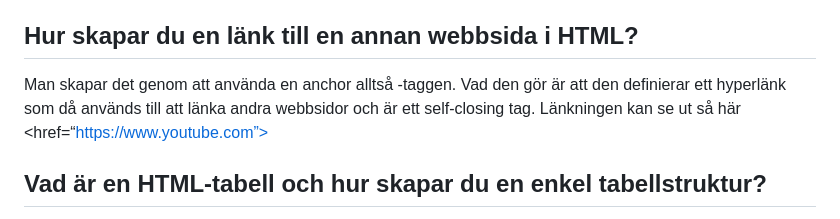
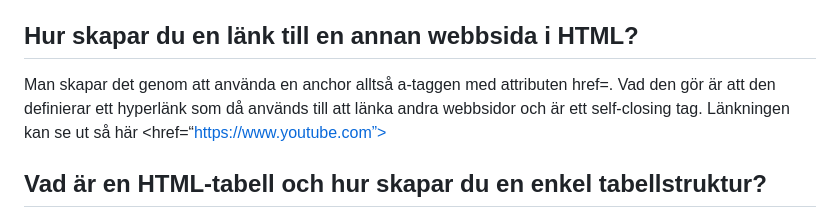
Before and after one commit to Not-lorri/Laurence_hemtenta1, a Markdown page: teori/teori_Answer.md, the part around the change. Drawn GitHub-style.

```diff
--- a/teori/teori_Answer.md
+++ b/teori/teori_Answer.md
@@ -14,7 +14,7 @@ Skillnaden mellan en div-tagg och en span-tagg är att en div-tagg är en block-
 
 ## Hur skapar du en länk till en annan webbsida i HTML?
 
-Man skapar det genom att använda en anchor alltså <a>-taggen. Vad den gör är att den definierar ett hyperlänk som då används till att länka andra webbsidor och är ett self-closing tag. Länkningen kan se ut så här
+Man skapar det genom att använda en anchor alltså a-taggen med attributen href=. Vad den gör är att den definierar ett hyperlänk som då används till att länka andra webbsidor och är ett self-closing tag. Länkningen kan se ut så här
 <href=“https://www.youtube.com”>
 
 ## Vad är en HTML-tabell och hur skapar du en enkel tabellstruktur?
```
